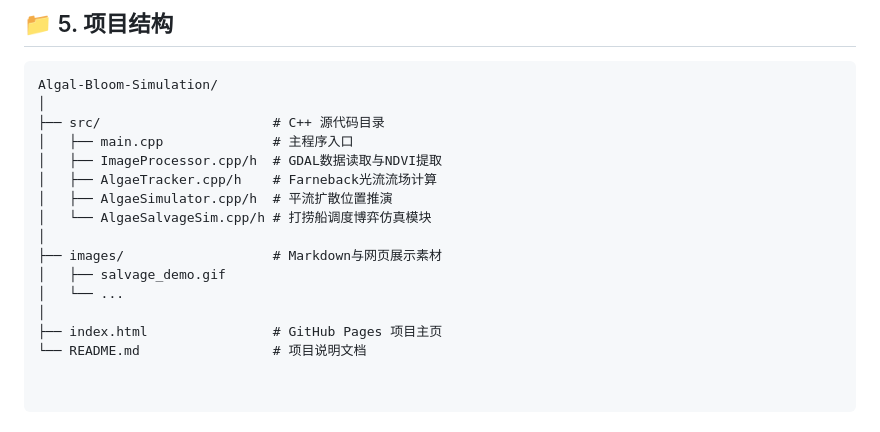
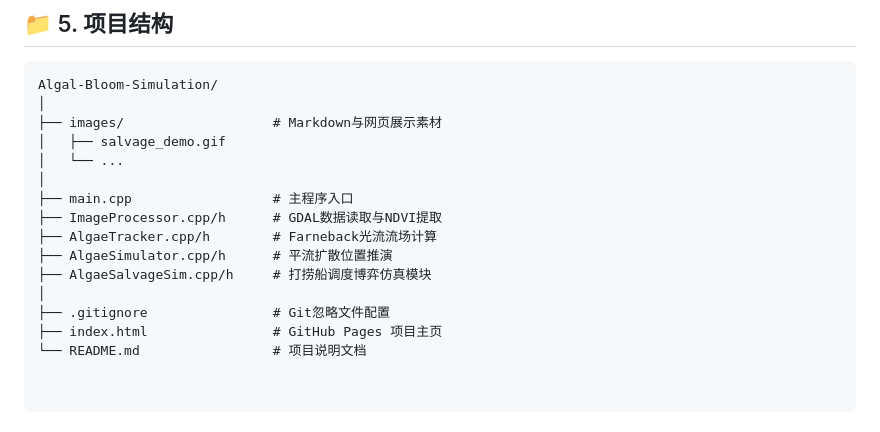
Before and after one commit to ylforange/Algal-Bloom-Simulation, a Markdown page: README.md, the part around the change. Drawn GitHub-style.

````diff
--- a/README.md
+++ b/README.md
@@ -72,16 +72,16 @@ $$\vec{P}_{t+\Delta t} = \vec{P}_t + \vec{V}(\vec{P}_t) \cdot \Delta t$$
 ```text
 Algal-Bloom-Simulation/
 │
-├── src/                      # C++ 源代码目录
-│   ├── main.cpp              # 主程序入口
-│   ├── ImageProcessor.cpp/h  # GDAL数据读取与NDVI提取
-│   ├── AlgaeTracker.cpp/h    # Farneback光流流场计算
-│   ├── AlgaeSimulator.cpp/h  # 平流扩散位置推演
-│   └── AlgaeSalvageSim.cpp/h # 打捞船调度博弈仿真模块
-│
 ├── images/                   # Markdown与网页展示素材
 │   ├── salvage_demo.gif
 │   └── ...
 │
+├── main.cpp                  # 主程序入口
+├── ImageProcessor.cpp/h      # GDAL数据读取与NDVI提取
+├── AlgaeTracker.cpp/h        # Farneback光流流场计算
+├── AlgaeSimulator.cpp/h      # 平流扩散位置推演
+├── AlgaeSalvageSim.cpp/h     # 打捞船调度博弈仿真模块
+│
+├── .gitignore                # Git忽略文件配置
 ├── index.html                # GitHub Pages 项目主页
 └── README.md                 # 项目说明文档
````
